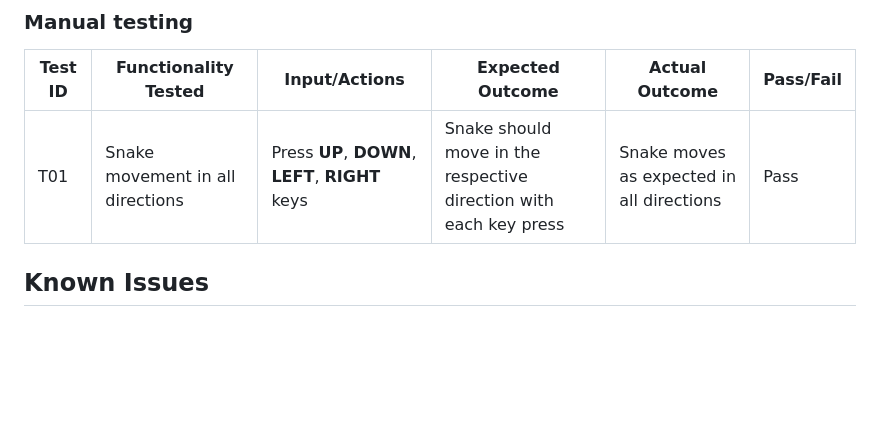
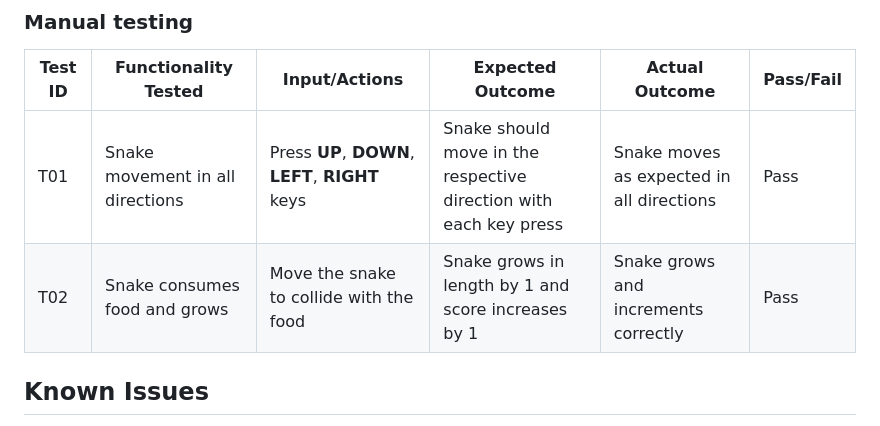
Before and after one commit to Seafzz/Snakepyt, a Markdown page: README.md, the part around the change. GitHub-like rendering; blank space fills up the shorter version.

Commit message:
Manual testing updated with test 2

```diff
--- a/README.md
+++ b/README.md
@@ -43,6 +43,7 @@ Welcome to the Snake Game implemented in Python using the `curses` library. This
 | **Test ID** | **Functionality Tested**                        | **Input/Actions**                           | **Expected Outcome**                                                                                     | **Actual Outcome**                                       | **Pass/Fail** |
 |-------------|--------------------------------------------------|---------------------------------------------|----------------------------------------------------------------------------------------------------------|----------------------------------------------------------|---------------|
 | T01 | Snake movement in all directions | Press **UP**, **DOWN**, **LEFT**, **RIGHT** keys | Snake should move in the respective direction with each key press | Snake moves as expected in all directions | Pass |
+| T02 | Snake consumes food and grows | Move the snake to collide with the food | Snake grows in length by 1 and score increases by 1 |Snake grows and increments correctly| Pass |
 
 
 ## Known Issues
```
